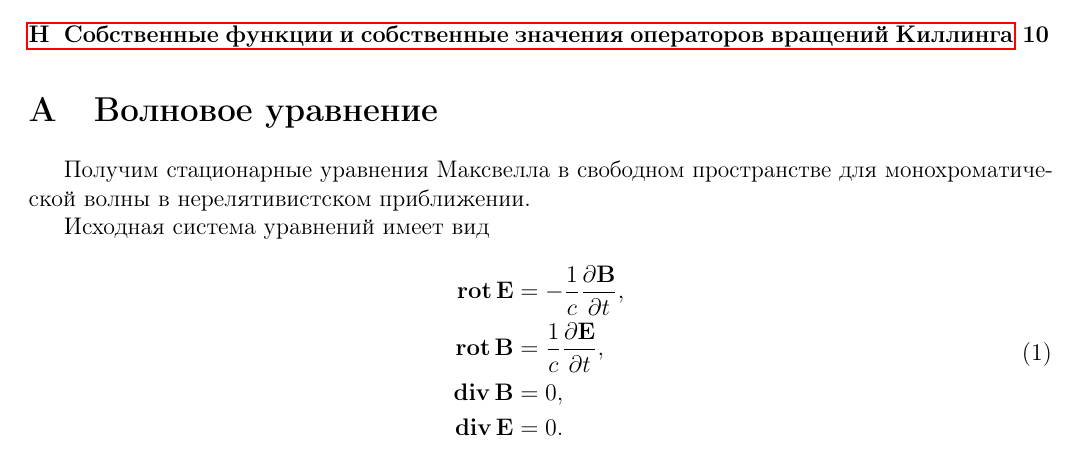
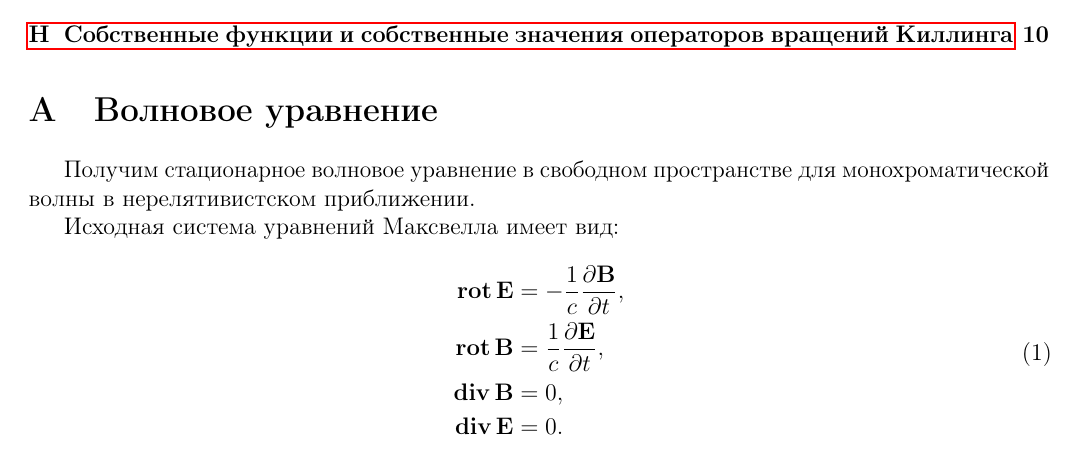
Before and after one commit to d8euAI8sMs/sw-1-spherical-waves, a LaTeX document (doc/math/report.tex): part of page 1 of 11, cut so that both start at the same text. Compiled offline with pdfLaTeX.

Commit message:
[d/m:ВолнУр][fix] Исправлена формулировка фразы

```diff
--- a/doc/math/report.tex
+++ b/doc/math/report.tex
@@ -25,10 +25,10 @@
 
     \section{Волновое уравнение}
 
-        Получим стационарные уравнения Максвелла в свободном пространстве для монохроматической волны в нерелятивистском приближении.
+        Получим стационарное волновое уравнение в свободном пространстве для монохроматической волны в нерелятивистском приближении.
 
-        Исходная система уравнений имеет вид
-
+        Исходная система уравнений Максвелла имеет вид:
+        %
         \begin{equation}\begin{aligned}\label{eq:maxwell_empty_space}
             \Rot\V{E} &= - \frac{1}{c} \frac{\partial \V{B}}{\partial t}, \\
             \Rot\V{B} &= \frac{1}{c} \frac{\partial \V{E}}{\partial t}, \\
```
